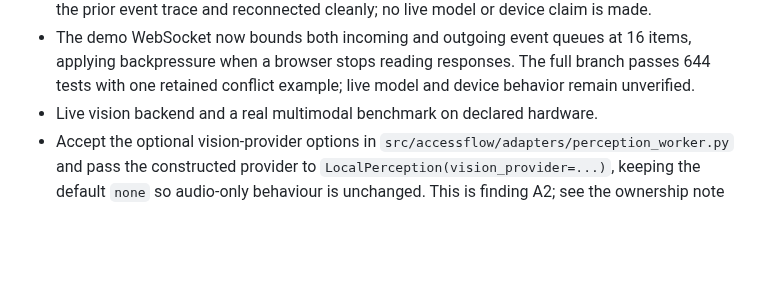
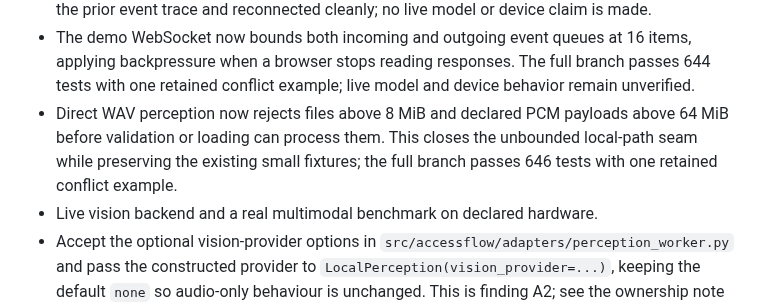
Before and after one commit to MridulNegi2005/AccessFlow, a Markdown page: docs/STATUS.md, the part around the change. Rendered like a GitHub page; blank space fills up the shorter version.

Commit message:
Record WAV input bounds

```diff
--- a/docs/STATUS.md
+++ b/docs/STATUS.md
@@ -180,6 +180,9 @@ person and every AI agent on the project. Record evidence in your own handoff fi
 - The demo WebSocket now bounds both incoming and outgoing event queues at 16 items, applying
   backpressure when a browser stops reading responses. The full branch passes 644 tests with one
   retained conflict example; live model and device behavior remain unverified.
+- Direct WAV perception now rejects files above 8 MiB and declared PCM payloads above 64 MiB before
+  validation or loading can process them. This closes the unbounded local-path seam while preserving
+  the existing small fixtures; the full branch passes 646 tests with one retained conflict example.
 - Live vision backend and a real multimodal benchmark on declared hardware.
 - Accept the optional vision-provider options in `src/accessflow/adapters/perception_worker.py`
   and pass the constructed provider to `LocalPerception(vision_provider=...)`, keeping the
```
